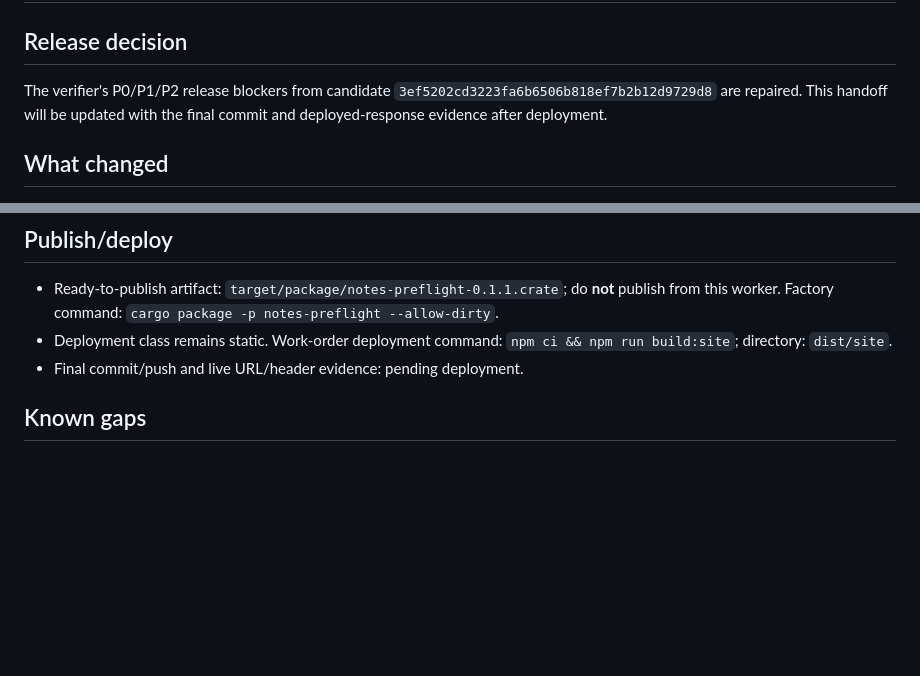
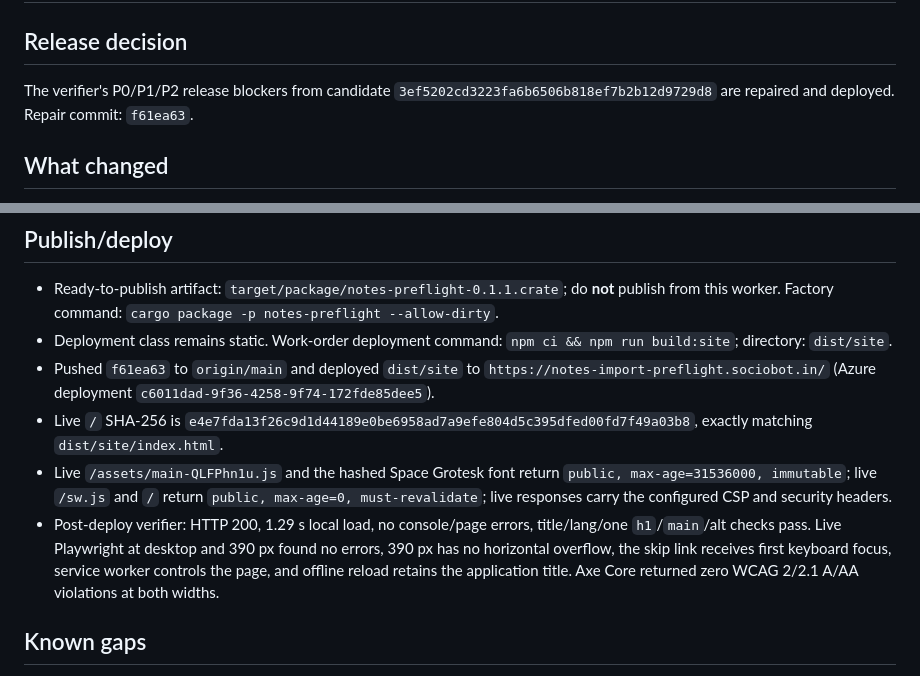
Before and after one commit to B-Divyesh/sf-notes-import-preflight, a Markdown page: .factory/handoff.md, 2 parts joined by grey strips. GitHub-like rendering; blank space fills up the shorter version.

Commit message:
docs: record repair deployment evidence

```diff
--- a/.factory/handoff.md
+++ b/.factory/handoff.md
@@ -2,7 +2,7 @@
 
 ## Release decision
 
-The verifier's P0/P1/P2 release blockers from candidate `3ef5202cd3223fa6b6506b818ef7b2b12d9729d8` are repaired. This handoff will be updated with the final commit and deployed-response evidence after deployment.
+The verifier's P0/P1/P2 release blockers from candidate `3ef5202cd3223fa6b6506b818ef7b2b12d9729d8` are repaired and deployed. Repair commit: `f61ea63`.
 
 ## What changed
 
@@ -51,7 +51,10 @@ Lighthouse was attempted twice with the supplied Chromium (`CHROME_PATH` plus no
 
 - Ready-to-publish artifact: `target/package/notes-preflight-0.1.1.crate`; do **not** publish from this worker. Factory command: `cargo package -p notes-preflight --allow-dirty`.
 - Deployment class remains static. Work-order deployment command: `npm ci && npm run build:site`; directory: `dist/site`.
-- Final commit/push and live URL/header evidence: pending deployment.
+- Pushed `f61ea63` to `origin/main` and deployed `dist/site` to `https://notes-import-preflight.sociobot.in/` (Azure deployment `c6011dad-9f36-4258-9f74-172fde85dee5`).
+- Live `/` SHA-256 is `e4e7fda13f26c9d1d44189e0be6958ad7a9efe804d5c395dfed00fd7f49a03b8`, exactly matching `dist/site/index.html`.
+- Live `/assets/main-QLFPhn1u.js` and the hashed Space Grotesk font return `public, max-age=31536000, immutable`; live `/sw.js` and `/` return `public, max-age=0, must-revalidate`; live responses carry the configured CSP and security headers.
+- Post-deploy verifier: HTTP 200, 1.29 s local load, no console/page errors, title/lang/one `h1`/`main`/alt checks pass. Live Playwright at desktop and 390 px found no errors, 390 px has no horizontal overflow, the skip link receives first keyboard focus, service worker controls the page, and offline reload retains the application title. Axe Core returned zero WCAG 2/2.1 A/AA violations at both widths.
 
 ## Known gaps
 
```
